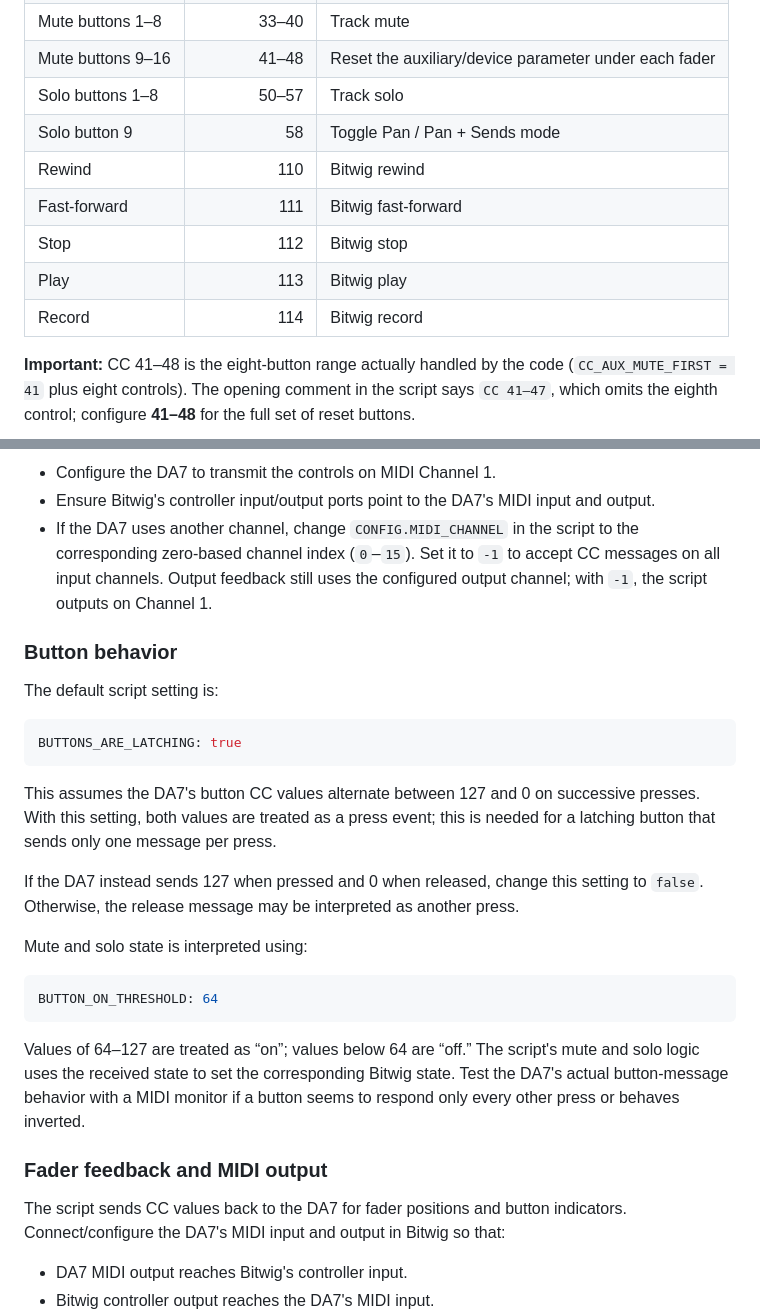
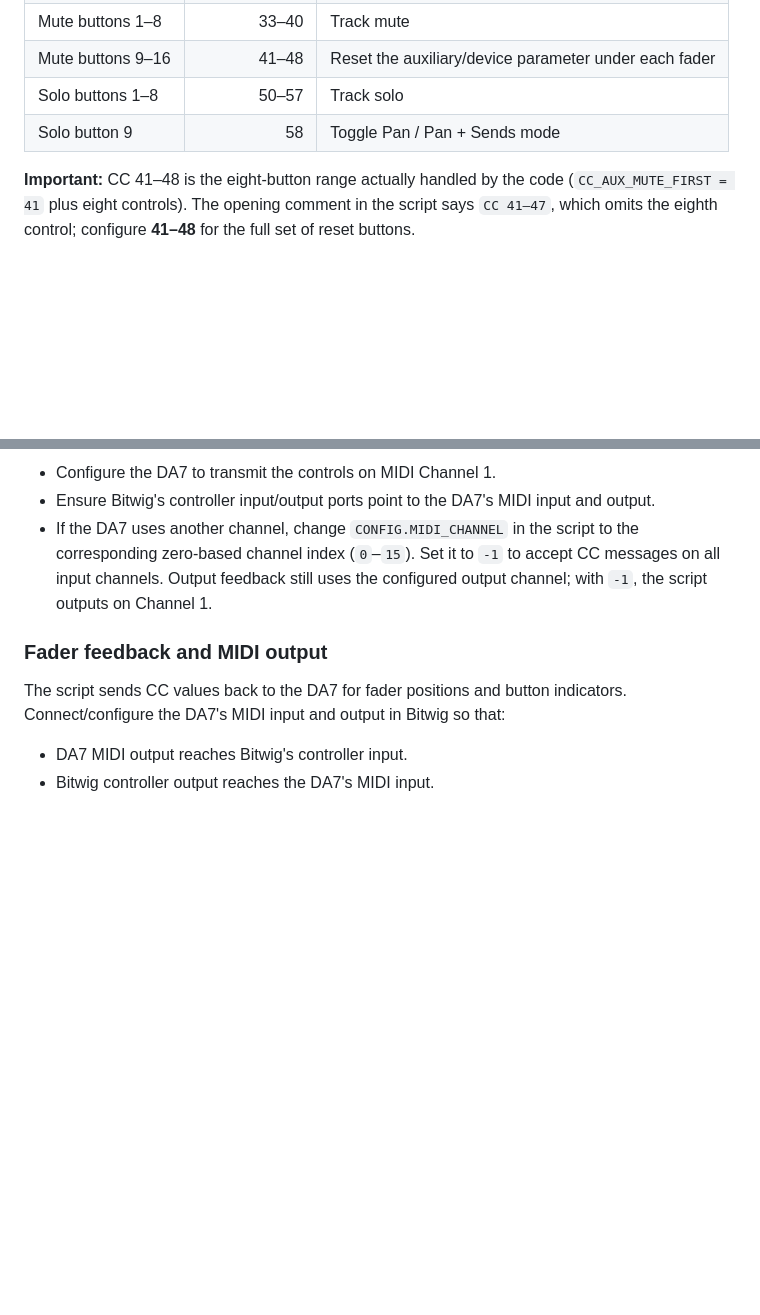
Before and after one commit to arnox747/Bitwig-Ramsa-DA7-Controller, a Markdown page: README.md, 2 parts joined by grey strips. GitHub-like rendering; blank space fills up the shorter version.

````diff
--- a/README.md
+++ b/README.md
@@ -125,11 +113,6 @@ The DA7 must send the CC numbers expected by the script. In the DA7's **MIDI Rem
 | Mute buttons 9–16 | 41–48 | Reset the auxiliary/device parameter under each fader |
 | Solo buttons 1–8 | 50–57 | Track solo |
 | Solo button 9 | 58 | Toggle Pan / Pan + Sends mode |
-| Rewind | 110 | Bitwig rewind |
-| Fast-forward | 111 | Bitwig fast-forward |
-| Stop | 112 | Bitwig stop |
-| Play | 113 | Bitwig play |
-| Record | 114 | Bitwig record |
 
 **Important:** CC 41–48 is the eight-button range actually handled by the code (`CC_AUX_MUTE_FIRST = 41` plus eight controls). The opening comment in the script says `CC 41–47`, which omits the eighth control; configure **41–48** for the full set of reset buttons.
 
@@ -141,25 +124,6 @@ The default is MIDI channel index `0`, which is MIDI **Channel 1** in the usual
 - Ensure Bitwig's controller input/output ports point to the DA7's MIDI input and output.
 - If the DA7 uses another channel, change `CONFIG.MIDI_CHANNEL` in the script to the corresponding zero-based channel index (`0`–`15`). Set it to `-1` to accept CC messages on all input channels. Output feedback still uses the configured output channel; with `-1`, the script outputs on Channel 1.
 
-### Button behavior
-
-The default script setting is:
-
-```js
-BUTTONS_ARE_LATCHING: true
-```
-
-This assumes the DA7's button CC values alternate between 127 and 0 on successive presses. With this setting, both values are treated as a press event; this is needed for a latching button that sends only one message per press.
-
-If the DA7 instead sends 127 when pressed and 0 when released, change this setting to `false`. Otherwise, the release message may be interpreted as another press.
-
-Mute and solo state is interpreted using:
-
-```js
-BUTTON_ON_THRESHOLD: 64
-```
-
-Values of 64–127 are treated as “on”; values below 64 are “off.” The script's mute and solo logic uses the received state to set the corresponding Bitwig state. Test the DA7's actual button-message behavior with a MIDI monitor if a button seems to respond only every other press or behaves inverted.
 
 ### Fader feedback and MIDI output
 
````
Also changed, not shown: other parts of README.md (+18 -29 lines), images/bitiwg-script-location.png, images/bitwig-generic-controller.png (added).
